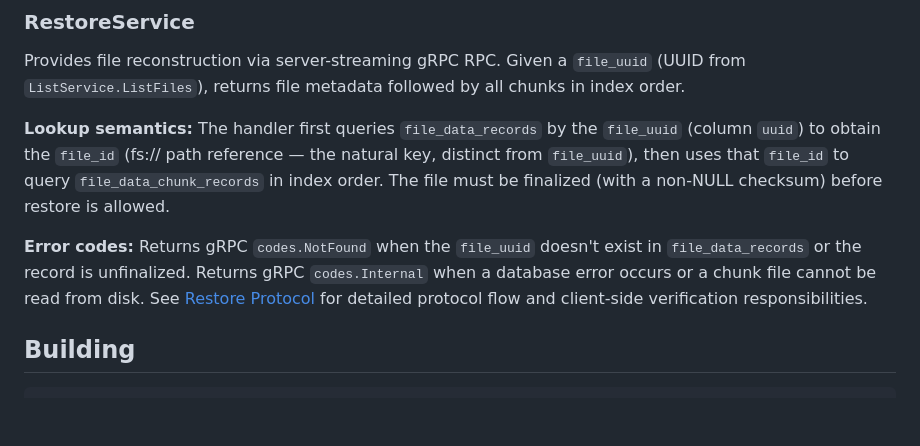
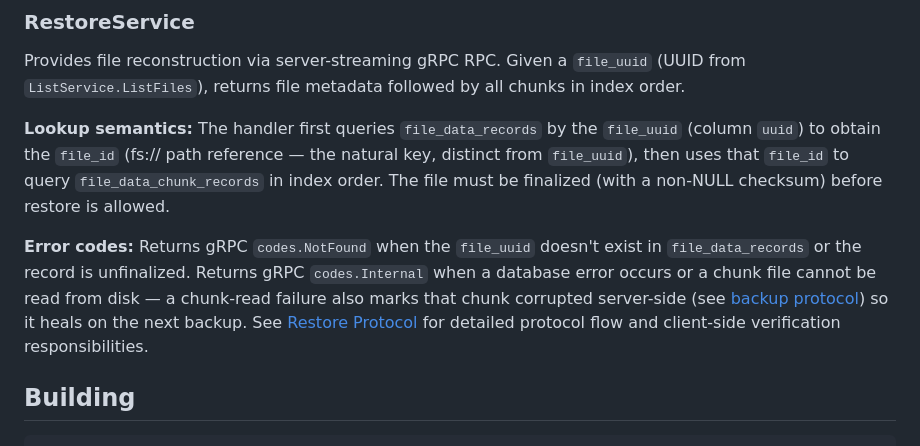
Before and after one commit to alex-sviridov/miniprotector, a Markdown page: docs/components/bwfs.md, the part around the change. Rendered like a GitHub page; blank space fills up the shorter version.

```diff
--- a/docs/components/bwfs.md
+++ b/docs/components/bwfs.md
@@ -70,7 +70,7 @@ Provides file reconstruction via server-streaming gRPC RPC. Given a `file_uuid`
 
 **Lookup semantics:** The handler first queries `file_data_records` by the `file_uuid` (column `uuid`) to obtain the `file_id` (fs:// path reference — the natural key, distinct from `file_uuid`), then uses that `file_id` to query `file_data_chunk_records` in index order. The file must be finalized (with a non-NULL checksum) before restore is allowed.
 
-**Error codes:** Returns gRPC `codes.NotFound` when the `file_uuid` doesn't exist in `file_data_records` or the record is unfinalized. Returns gRPC `codes.Internal` when a database error occurs or a chunk file cannot be read from disk. See [Restore Protocol](../protocols/restore.md) for detailed protocol flow and client-side verification responsibilities.
+**Error codes:** Returns gRPC `codes.NotFound` when the `file_uuid` doesn't exist in `file_data_records` or the record is unfinalized. Returns gRPC `codes.Internal` when a database error occurs or a chunk file cannot be read from disk — a chunk-read failure also marks that chunk corrupted server-side (see [backup protocol](../protocols/backup.md)) so it heals on the next backup. See [Restore Protocol](../protocols/restore.md) for detailed protocol flow and client-side verification responsibilities.
 
 ## Building
 
```
Also changed, not shown: docs/protocols/restore.md (+7 -0 lines).
